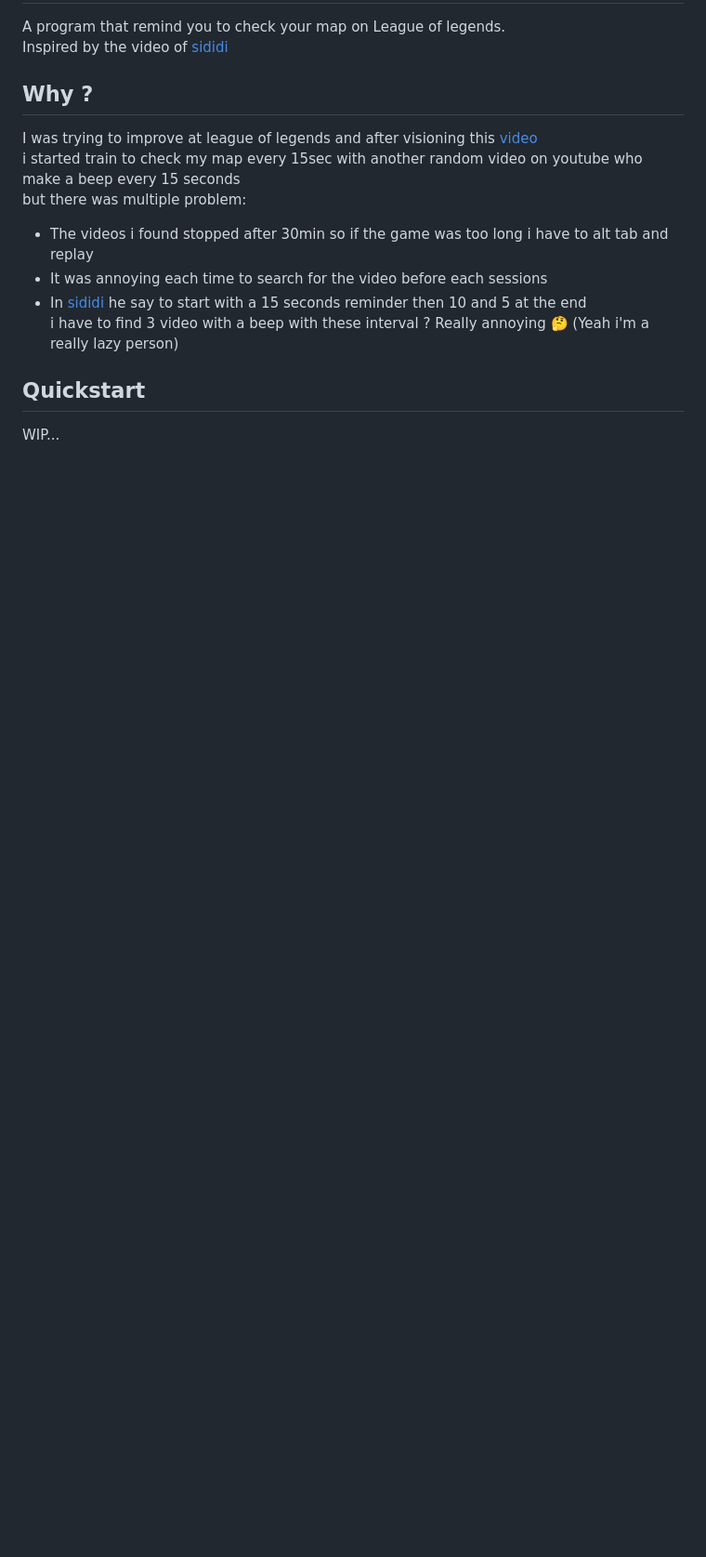
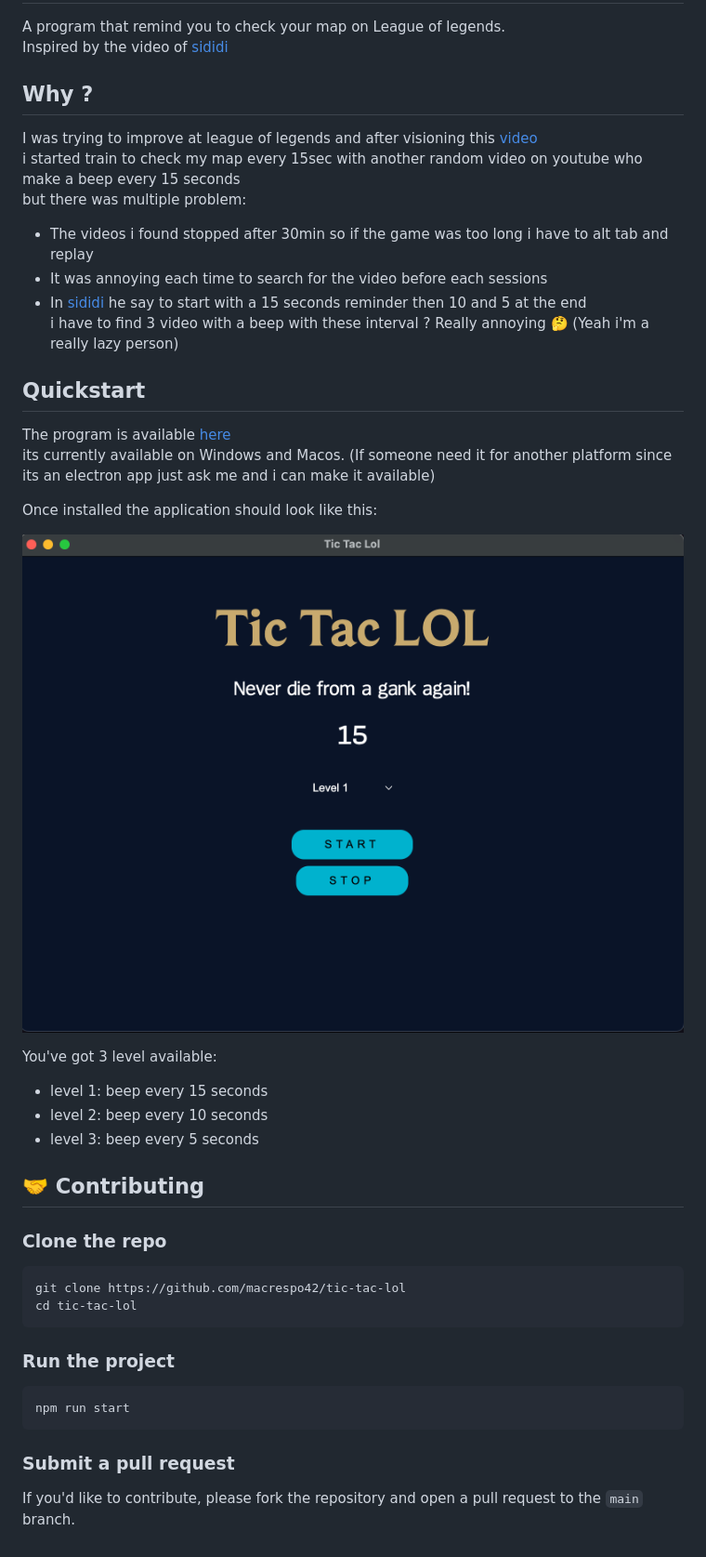
Before and after one commit to macrespo42/tic-tac-lol, a Markdown page: README.md, the part around the change. Shown: that part at 93% size. Rendered like a GitHub page; pictures changed too: screenshots/tic-tac-lol.png (added); blank space fills up the shorter version.

Commit message:
doc: v1 ready

````diff
--- a/README.md
+++ b/README.md
@@ -16,4 +16,34 @@ i have to find 3 video with a beep with these interval ? Really annoying 🤔 (Y
 
 ## Quickstart
 
-WIP...
+The program is available [here](https://github.com/macrespo42/tic-tac-lol/releases/tag/beta)
+its currently available on Windows and Macos. (If someone need it for another platform since its an electron app just ask me and i can make it available)
+
+Once installed the application should look like this:
+
+![tic-tac-lol screenshot](screenshots/tic-tac-lol.png)
+
+You've got 3 level available:
+
+- level 1: beep every 15 seconds
+- level 2: beep every 10 seconds
+- level 3: beep every 5 seconds
+
+## 🤝 Contributing
+
+### Clone the repo
+
+```bash
+git clone https://github.com/macrespo42/tic-tac-lol
+cd tic-tac-lol
+```
+
+### Run the project
+
+```bash
+npm run start
+```
+
+### Submit a pull request
+
+If you'd like to contribute, please fork the repository and open a pull request to the `main` branch.
````
